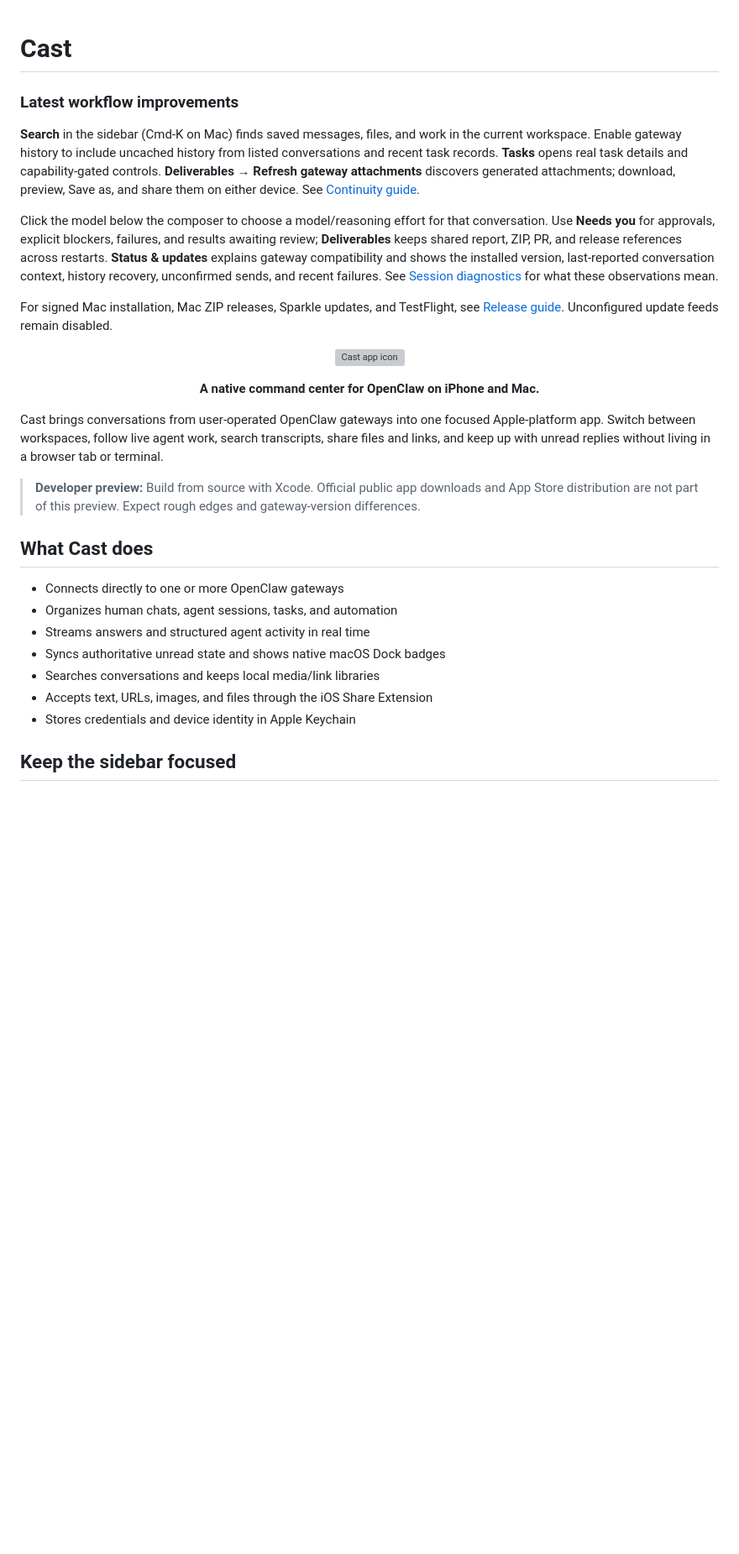
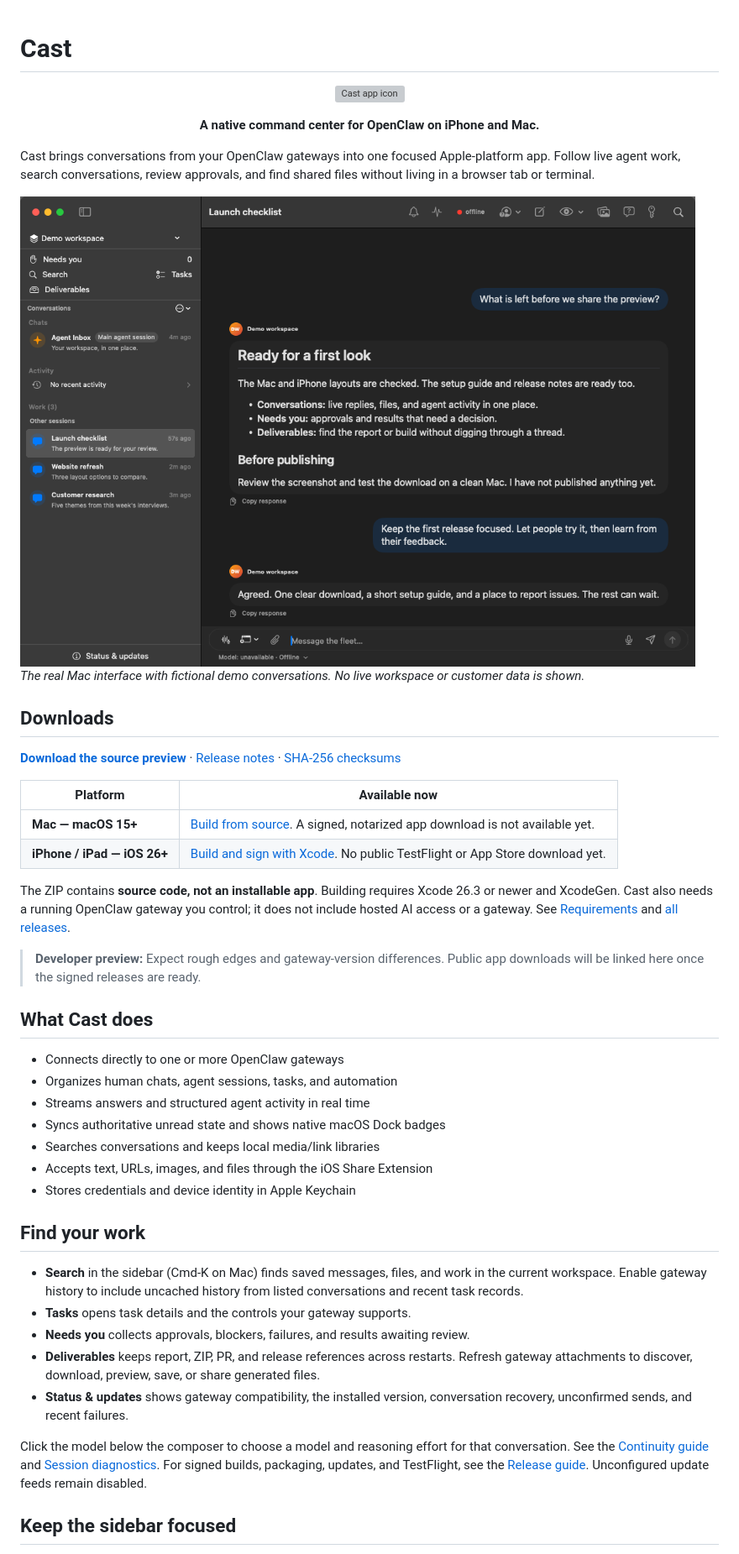
Before and after one commit to jeffweisbein/cast, a Markdown page: README.md, the part around the change. Shown at 84% size. Rendered like a GitHub page; pictures changed too: docs/images/cast-macos.png (added); blank space fills up the shorter version; grey boxes are pictures that could not be loaded.

Commit message:
docs: add Cast screenshot and clear preview downloads (#2)

```diff
--- a/README.md
+++ b/README.md
@@ -1,23 +1,4 @@
 # Cast
-
-### Latest workflow improvements
-
-**Search** in the sidebar (Cmd-K on Mac) finds saved messages, files, and work in the current
-workspace. Enable gateway history to include uncached history from listed conversations and
-recent task records. **Tasks** opens real task details and capability-gated controls.
-**Deliverables → Refresh gateway attachments** discovers generated attachments; download,
-preview, Save as, and share them on either device. See [Continuity guide](docs/continuity.md).
-
-
-Click the model below the composer to choose a model/reasoning effort for that conversation.
-Use **Needs you** for approvals, explicit blockers, failures, and results awaiting review;
-**Deliverables** keeps shared report, ZIP, PR, and release references across restarts.
-**Status & updates** explains gateway compatibility and shows the installed version,
-last-reported conversation context, history recovery, unconfirmed sends, and recent failures.
-See [Session diagnostics](docs/session-diagnostics.md) for what these observations mean.
-
-For signed Mac installation, Mac ZIP releases, Sparkle updates, and TestFlight,
-see [Release guide](docs/releases.md). Unconfigured update feeds remain disabled.
 
 <p align="center">
   <img src="Sources/Assets.xcassets/AppIcon.appiconset/icon-mac-256.png" width="112" alt="Cast app icon">
@@ -25,11 +6,30 @@ see [Release guide](docs/releases.md). Unconfigured update feeds remain disabled
 
 <p align="center"><strong>A native command center for OpenClaw on iPhone and Mac.</strong></p>
 
+Cast brings conversations from your OpenClaw gateways into one focused Apple-platform app.
+Follow live agent work, search conversations, review approvals, and find shared files without
+living in a browser tab or terminal.
 
+![Cast on macOS, showing the conversation sidebar, a launch-checklist chat, and the message composer](docs/images/cast-macos.png)
+*The real Mac interface with fictional demo conversations. No live workspace or customer data is shown.*
 
-Cast brings conversations from user-operated OpenClaw gateways into one focused Apple-platform app. Switch between workspaces, follow live agent work, search transcripts, share files and links, and keep up with unread replies without living in a browser tab or terminal.
+## Downloads
 
-> **Developer preview:** Build from source with Xcode. Official public app downloads and App Store distribution are not part of this preview. Expect rough edges and gateway-version differences.
+**[Download the source preview](https://github.com/jeffweisbein/cast/releases/download/v0.4.0-preview.2/Cast-v0.4.0-preview.2-source.zip)** ·
+[Release notes](https://github.com/jeffweisbein/cast/releases/tag/v0.4.0-preview.2) ·
+[SHA-256 checksums](https://github.com/jeffweisbein/cast/releases/download/v0.4.0-preview.2/SHA256SUMS)
+
+| Platform | Available now |
+| --- | --- |
+| **Mac — macOS 15+** | [Build from source](#build-from-source). A signed, notarized app download is not available yet. |
+| **iPhone / iPad — iOS 26+** | [Build and sign with Xcode](CONTRIBUTING.md). No public TestFlight or App Store download yet. |
+
+The ZIP contains **source code, not an installable app**. Building requires Xcode 26.3 or newer
+and XcodeGen. Cast also needs a running OpenClaw gateway you control; it does not include
+hosted AI access or a gateway. See [Requirements](#requirements) and [all releases](https://github.com/jeffweisbein/cast/releases).
+
+> **Developer preview:** Expect rough edges and gateway-version differences. Public app
+> downloads will be linked here once the signed releases are ready.
 
 ## What Cast does
 
@@ -40,6 +40,19 @@ Cast brings conversations from user-operated OpenClaw gateways into one focused
 - Searches conversations and keeps local media/link libraries
 - Accepts text, URLs, images, and files through the iOS Share Extension
 - Stores credentials and device identity in Apple Keychain
+
+## Find your work
+
+- **Search** in the sidebar (Cmd-K on Mac) finds saved messages, files, and work in the current workspace. Enable gateway history to include uncached history from listed conversations and recent task records.
+- **Tasks** opens task details and the controls your gateway supports.
+- **Needs you** collects approvals, blockers, failures, and results awaiting review.
+- **Deliverables** keeps report, ZIP, PR, and release references across restarts. Refresh gateway attachments to discover, download, preview, save, or share generated files.
+- **Status & updates** shows gateway compatibility, the installed version, conversation recovery, unconfirmed sends, and recent failures.
+
+Click the model below the composer to choose a model and reasoning effort for that conversation.
+See the [Continuity guide](docs/continuity.md) and [Session diagnostics](docs/session-diagnostics.md).
+For signed builds, packaging, updates, and TestFlight, see the [Release guide](docs/releases.md).
+Unconfigured update feeds remain disabled.
 
 ## Keep the sidebar focused
 
```
